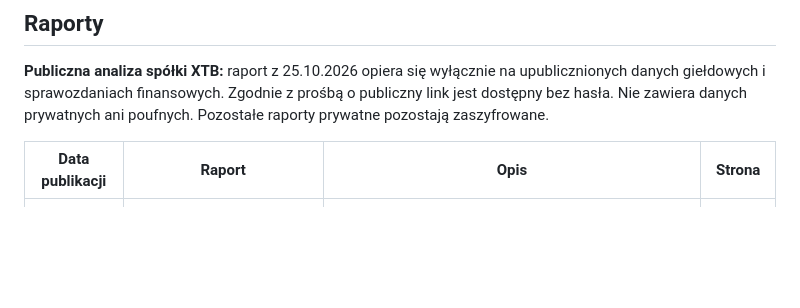
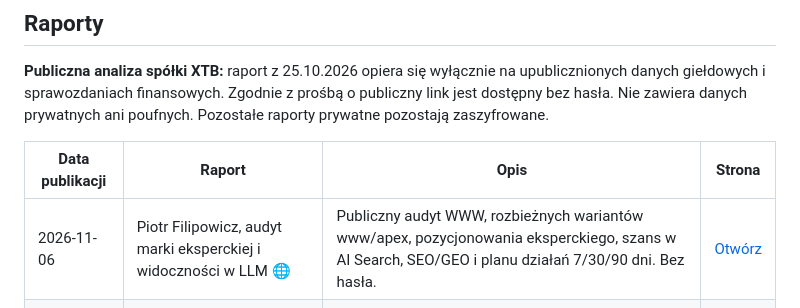
Before and after one commit to SebastianDabkowski/seba-info, a Markdown page: README.md, the part around the change. Rendered like a GitHub page; blank space fills up the shorter version.

Commit message:
Index Piotr Filipowicz public LLM and expert positioning audit

```diff
--- a/README.md
+++ b/README.md
@@ -23,6 +23,7 @@ To **celowo publiczna** strona do udostępniania potencjalnym klientom. Nie nale
 <!-- SEBA-INFO-REPORTS-START -->
 | Data publikacji | Raport | Opis | Strona |
 | --- | --- | --- | --- |
+| 2026-11-06 | Piotr Filipowicz, audyt marki eksperckiej i widoczności w LLM 🌐 | Publiczny audyt WWW, rozbieżnych wariantów www/apex, pozycjonowania eksperckiego, szans w AI Search, SEO/GEO i planu działań 7/30/90 dni. Bez hasła. | [Otwórz](https://sebastiandabkowski.github.io/seba-info/2026-11-06-piotr-filipowicz-audyt-pozycjonowania-llm.html) |
 | 2026-11-04 | Lauren Tan · 20+ agentów AI, analiza 55-minutowego warsztatu 🌐 | Szczegółowa polska analiza filmu: zaufanie do agentów, verification skills, feature maps, PStack, evals, Dune, CI, 11 rozdziałów z minutami, krytyczna ocena liczb i adaptacja do SebaBot. Publicznie, bez hasła. | [Otwórz](https://sebastiandabkowski.github.io/seba-info/2026-11-04-lauren-tan-20-agentow-ai-analiza-filmu.html) |
 | 2026-11-04 | Lubawa S.A. (LBW) · raport giełdowy i 90-dniowy wykres świecowy 🌐 | Publiczna analiza spółki oparta na raportach giełdowych, 9 kwartałów przychodów, EBITDA i zysku, kalendarium oraz kursy dzienne z StockData. Bez hasła. | [Otwórz](https://sebastiandabkowski.github.io/seba-info/2026-11-04-lubawa-raport-gieldowy.html) |
 | 2026-11-03 | AI przesuwa wąskie gardło: rola architekta, executive summary i fakty 🔒 | Polskie omówienie artykułu Karola Wiszowatego, executive summary, weryfikacja badań LinearB, Harvard, arXiv i Zalando, pięć kroków TOC i plan na 30 dni. | [Otwórz](https://sebastiandabkowski.github.io/seba-info/2026-11-03-ai-przesuniecie-waskiego-gardla-rola-architekta.html) |
```
